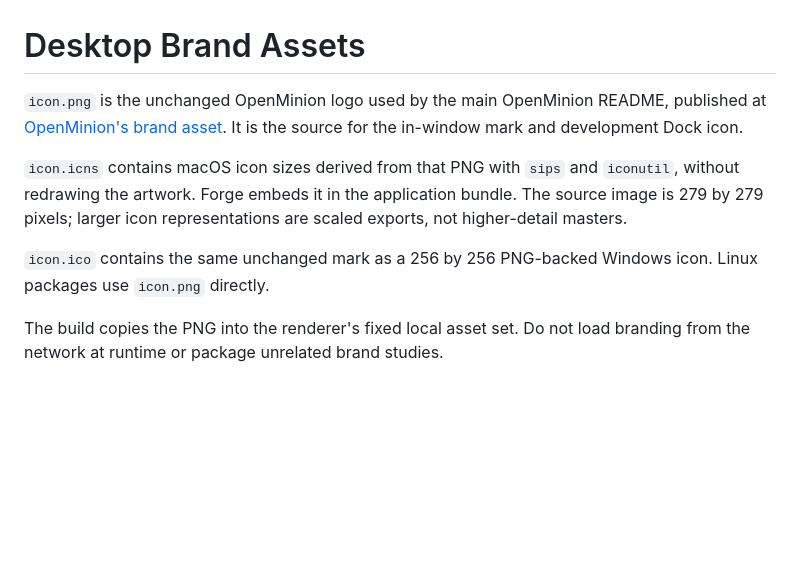
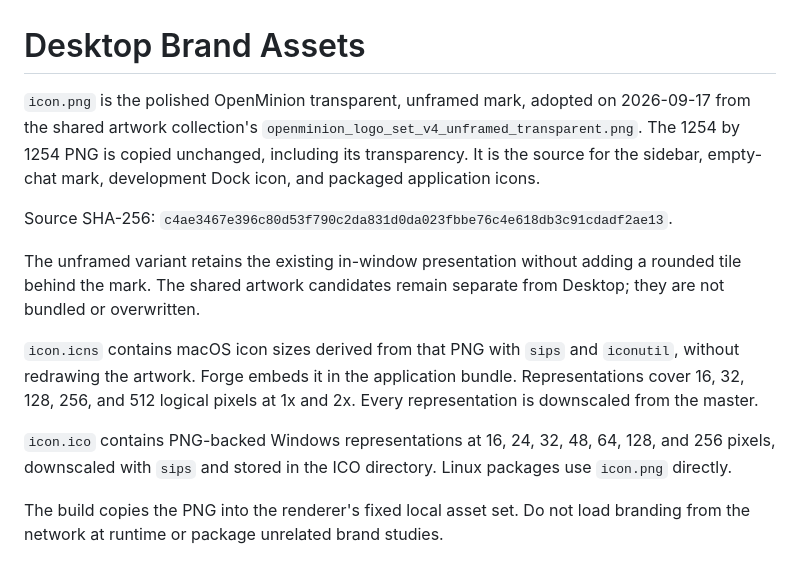
Before and after one commit to openminion/desktop, a Markdown page: assets/README.md, the part around the change. Rendered like a GitHub page; blank space fills up the shorter version.

Commit message:
style(brand): use polished OpenMinion desktop icons

```diff
--- a/assets/README.md
+++ b/assets/README.md
@@ -1,16 +1,25 @@
 # Desktop Brand Assets
 
-`icon.png` is the unchanged OpenMinion logo used by the main OpenMinion README,
-published at [OpenMinion's brand asset](https://www.openminion.com/brand/openminion-logo.png).
-It is the source for the in-window mark and development Dock icon.
+`icon.png` is the polished OpenMinion transparent, unframed mark, adopted on
+2026-09-17 from the shared artwork collection's
+`openminion_logo_set_v4_unframed_transparent.png`. The 1254 by 1254 PNG is copied
+unchanged, including its transparency. It is the source for the sidebar,
+empty-chat mark, development Dock icon, and packaged application icons.
+
+Source SHA-256: `c4ae3467e396c80d53f790c2da831d0da023fbbe76c4e618db3c91cdadf2ae13`.
+
+The unframed variant retains the existing in-window presentation without adding
+a rounded tile behind the mark. The shared artwork candidates remain separate
+from Desktop; they are not bundled or overwritten.
 
 `icon.icns` contains macOS icon sizes derived from that PNG with `sips` and
 `iconutil`, without redrawing the artwork. Forge embeds it in the application
-bundle. The source image is 279 by 279 pixels; larger icon representations
-are scaled exports, not higher-detail masters.
+bundle. Representations cover 16, 32, 128, 256, and 512 logical pixels at 1x
+and 2x. Every representation is downscaled from the master.
 
-`icon.ico` contains the same unchanged mark as a 256 by 256 PNG-backed Windows
-icon. Linux packages use `icon.png` directly.
+`icon.ico` contains PNG-backed Windows representations at 16, 24, 32, 48, 64,
+128, and 256 pixels, downscaled with `sips` and stored in the ICO directory.
+Linux packages use `icon.png` directly.
 
 The build copies the PNG into the renderer's fixed local asset set. Do not
 load branding from the network at runtime or package unrelated brand studies.
```
Also changed, not shown: assets/icon.png, 2 other files.
